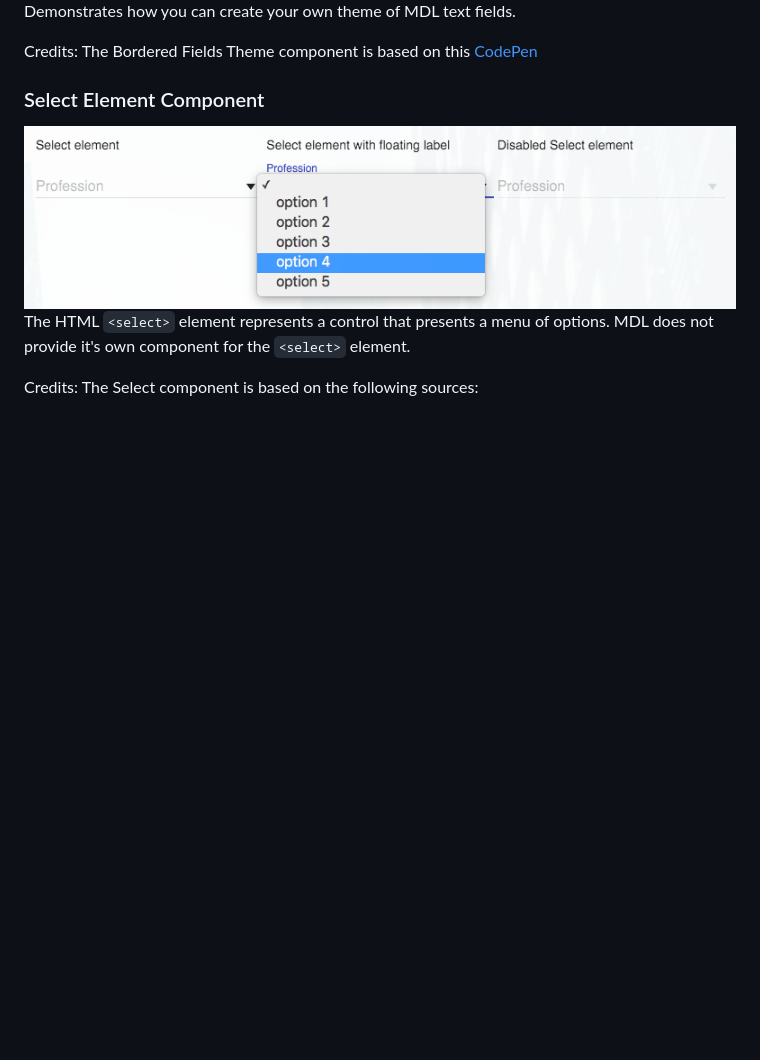
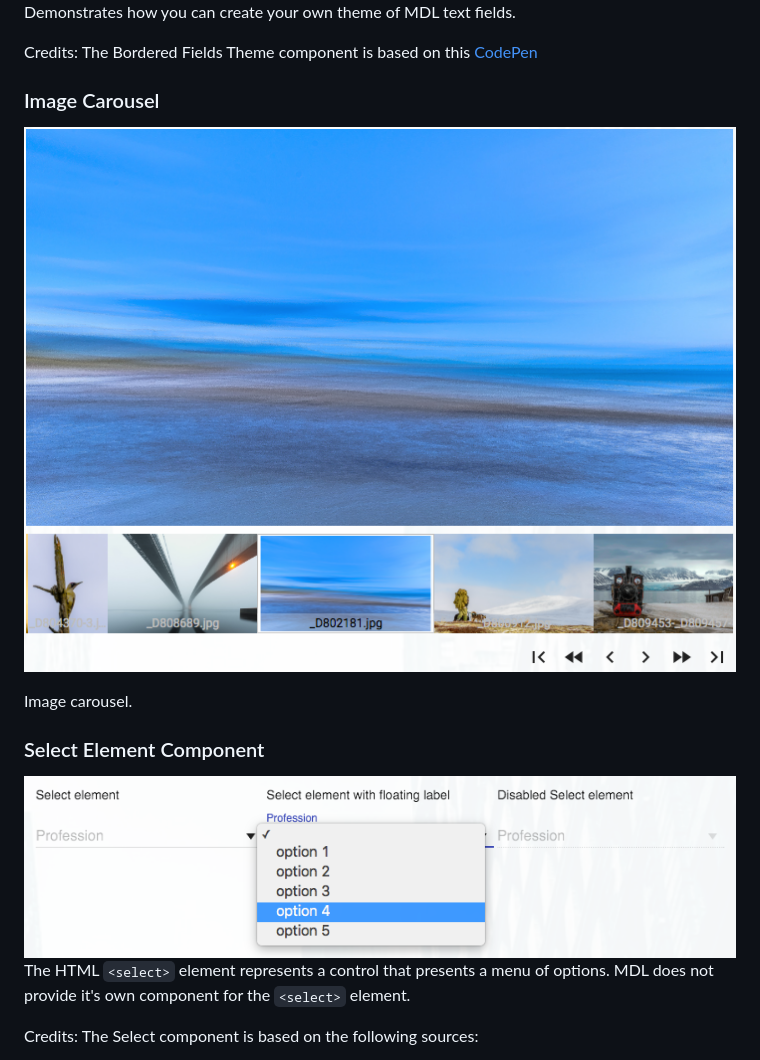
Before and after one commit to leifoolsen/mdl-webpack, a Markdown page: readme.md, the part around the change. Rendered like a GitHub page; pictures changed too: etc/carousel.png (added); blank space fills up the shorter version.

Commit message:
Working on image carousel component

```diff
--- a/readme.md
+++ b/readme.md
@@ -69,6 +69,11 @@ Demonstrates how you can create your own theme of MDL text fields.
 
 Credits: The Bordered Fields Theme component is based on this [CodePen](http://codepen.io/prajwal078/pen/LVJZXz)
 
+### Image Carousel
+![Palette](./etc/carousel.png)
+
+Image carousel.
+
 
 ### Select Element Component
 <img src="./etc/select-element.png" style="width:100%; max-width: 800px; margin: 0 auto;" />
```
Also changed, not shown: 3 other files.
